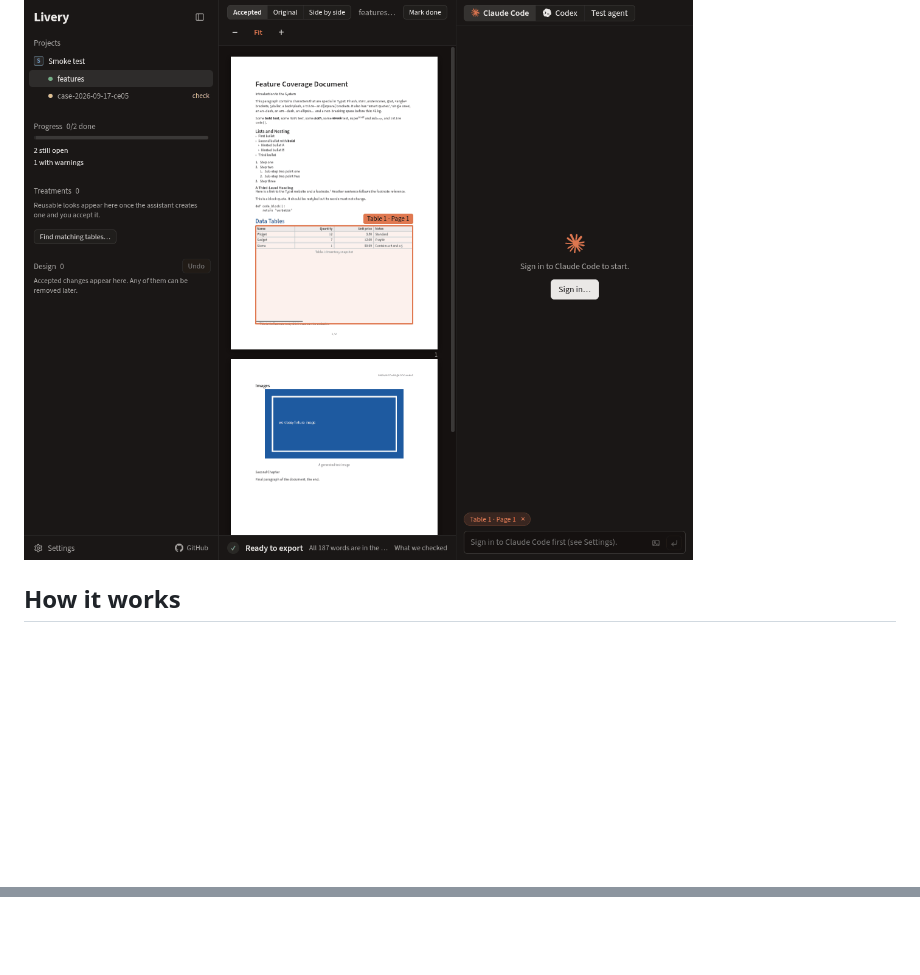
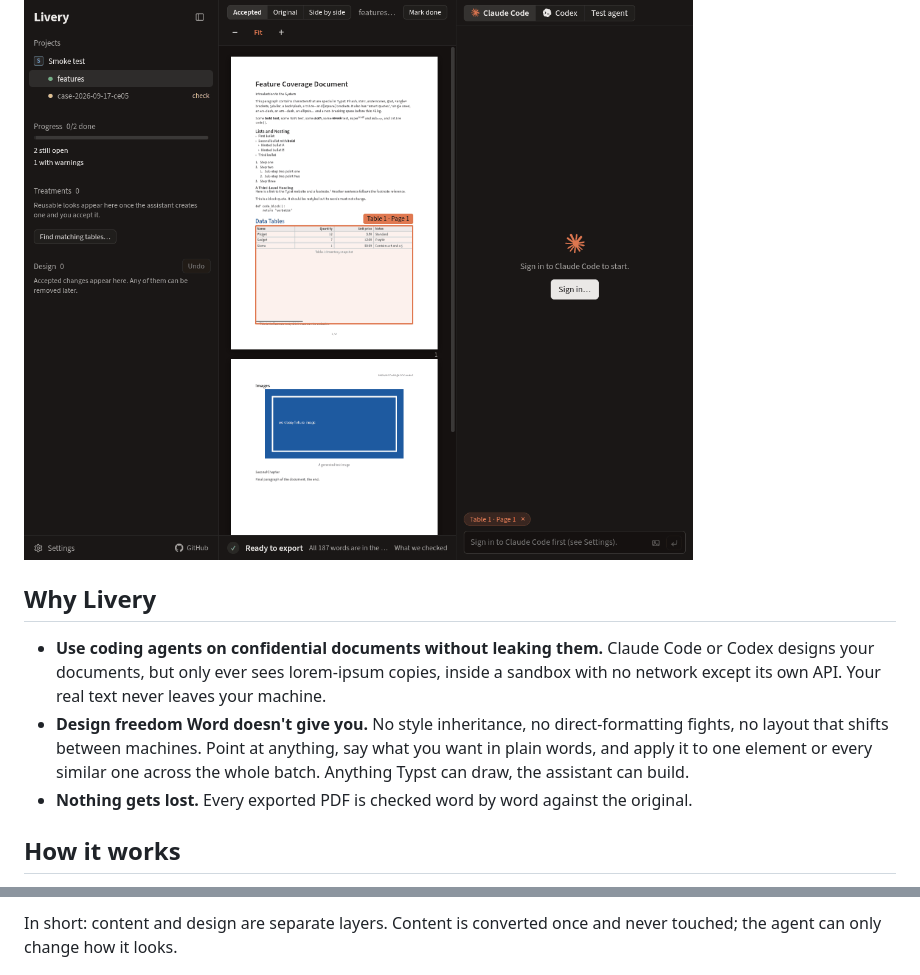
Before and after one commit to eddev00/livery, a Markdown page: README.md, 2 parts joined by grey strips. Rendered like a GitHub page; blank space fills up the shorter version.

Commit message:
README: lead with privacy and design freedom, diagram the workflow
-ED

```diff
--- a/README.md
+++ b/README.md
@@ -13,5 +13,16 @@ content, accept it, and export the whole batch as PDF.
 
 ![Select a table, ask for a change, compare, accept](docs/images/workflow.gif)
 
+## Why Livery
+
+- **Use coding agents on confidential documents without leaking them.** Claude Code or Codex
+  designs your documents, but only ever sees lorem-ipsum copies, inside a sandbox with no network
+  except its own API. Your real text never leaves your machine.
+- **Design freedom Word doesn't give you.** No style inheritance, no direct-formatting fights, no
+  layout that shifts between machines. Point at anything, say what you want in plain words, and
+  apply it to one element or every similar one across the whole batch. Anything Typst can draw,
+  the assistant can build.
+- **Nothing gets lost.** Every exported PDF is checked word by word against the original.
+
 ## How it works
 
@@ -45,3 +67,5 @@ content, accept it, and export the whole batch as PDF.
+In short: content and design are separate layers. Content is converted once and never touched;
+the agent can only change how it looks.
 
 ![Accepted design and proposal side by side](docs/images/compare.png)
 
```
Also changed, not shown: other parts of README.md (+36 -25 lines).
